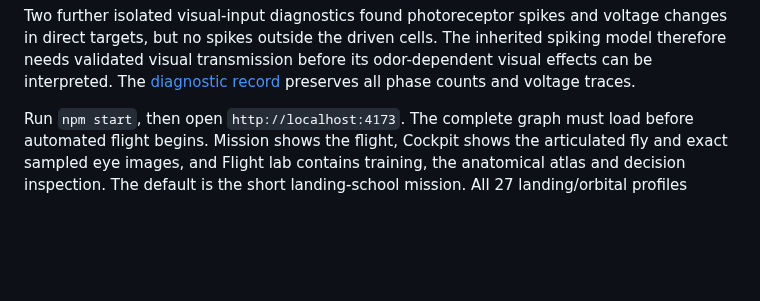
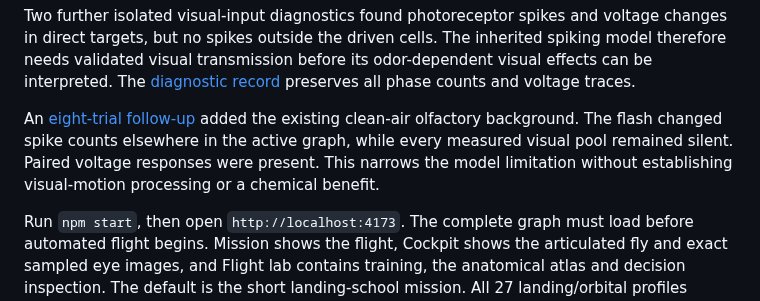
Before and after one commit to steph4n-gh/fly-space-program, a Markdown page: README.md, the part around the change. Rendered like a GitHub page; blank space fills up the shorter version.

Commit message:
Qualify visual transmission with olfactory background and audit ground learning

```diff
--- a/README.md
+++ b/README.md
@@ -36,6 +36,13 @@ cells. The inherited spiking model therefore needs validated visual
 transmission before its odor-dependent visual effects can be interpreted.
 The [diagnostic record](docs/visual-transmission-results.json) preserves all
 phase counts and voltage traces.
+
+An [eight-trial follow-up](docs/visual-transmission-background-results.json)
+added the existing clean-air olfactory background. The flash changed spike
+counts elsewhere in the active graph, while every measured visual pool
+remained silent. Paired voltage responses were present. This narrows the
+model limitation without establishing visual-motion processing or a
+chemical benefit.
 
 Run `npm start`, then open `http://localhost:4173`. The complete graph must load before automated flight begins. Mission shows the flight, Cockpit shows the articulated fly and exact sampled eye images, and Flight lab contains training, the anatomical atlas and decision inspection. The default is the short landing-school mission. All 27 landing/orbital profiles remain available. The instrument-trained V8 pilot is a labeled reference option.
 
```
Also changed, not shown: docs/biology-experiments.md (+60 -5 lines), docs/suite-training.md (+44 -7 lines), docs/assets/visual-transmission-background.png (added), docs/assets/visual-transmission.png, 6 other files.
